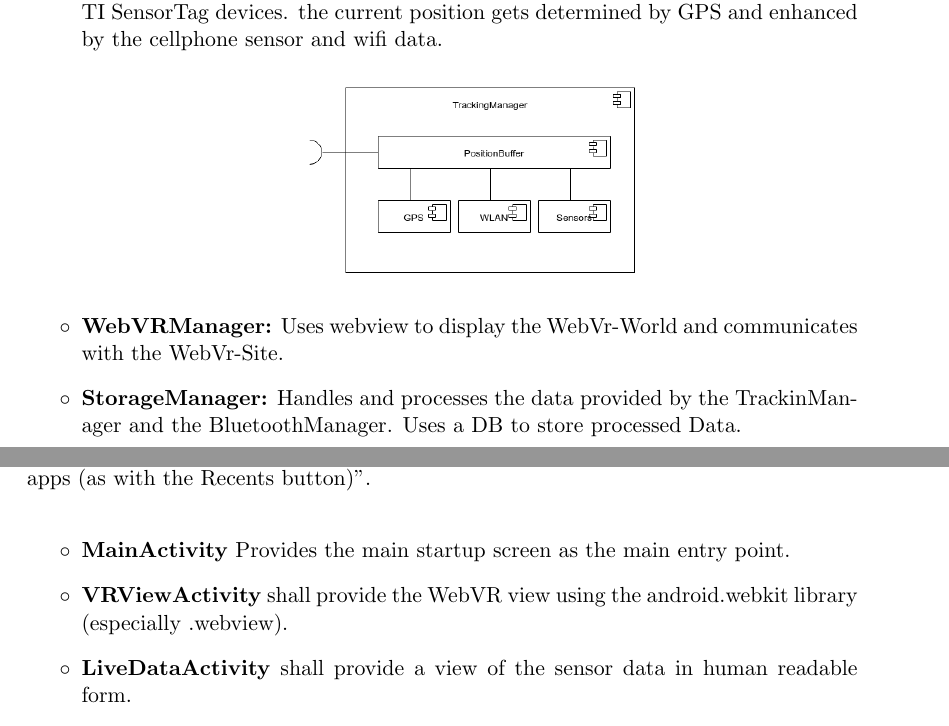
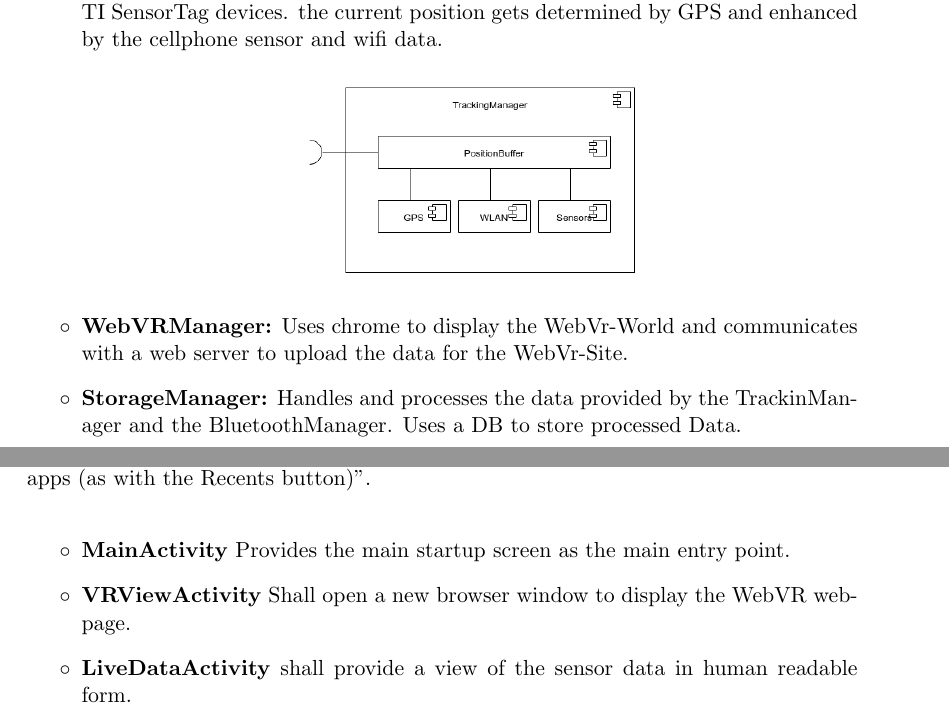
Before and after one commit to cubuc/SW-Projekt-5.1, a LaTeX document (doc/pflichtenheft/Pflichtenheft.tex, which reads doc/pflichtenheft/PH04-proparchi.tex): two parts of pages 7 and 8 of 18, joined at a grey line, cut so that both start at the same text. Compiled offline with pdfLaTeX.

Commit message:
removed webview

```diff
--- a/doc/pflichtenheft/PH04-proparchi.tex
+++ b/doc/pflichtenheft/PH04-proparchi.tex
@@ -16,7 +16,7 @@ From \href{https://developer.android.com/guide/components/services.html}{Android
   \includegraphics[scale=0.4]{pics/TrackingManager_Composition.png}
   \end{center}
 
-  \item \textbf{WebVRManager:} Uses webview to display the WebVr-World and communicates with the WebVr-Site.
+  \item \textbf{WebVRManager:} Uses chrome to display the WebVr-World and communicates with a web server to upload the data for the WebVr-Site.
   \item \textbf{StorageManager:} Handles and processes the data provided by the TrackinManager and the BluetoothManager. Uses a DB to store processed Data.
   \begin{center}
   	\includegraphics[scale=0.4]{pics/StorageMgr_Composition.png}
@@ -34,7 +34,7 @@ From \href{https://developer.android.com/guide/components/services.html}{Android
 ``They (Activities) serve as the entry point for a user's interaction with an app, and are also central to how a user navigates within an app (as with the Back button) or between apps (as with the Recents button)''. \newline
 \begin{itemize}
   \item \textbf{MainActivity} Provides the main startup screen as the main entry point.
-  \item \textbf{VRViewActivity} shall provide the WebVR view using the android.webkit library (especially .webview).
+  \item \textbf{VRViewActivity} Shall open a new browser window to display the WebVR webpage.
   \item \textbf{LiveDataActivity} shall provide a view of the sensor data in human readable form.
   \item \textbf{TISettingsActivity:} Settings screen containing scanning and connecting, connected devices and device settings fragments.
   \begin{itemize}
```
Also changed, not shown: doc/pflichtenheft/Pflichtenheft.pdf, doc/pflichtenheft/pics/VRBox.png, 5 other files.
